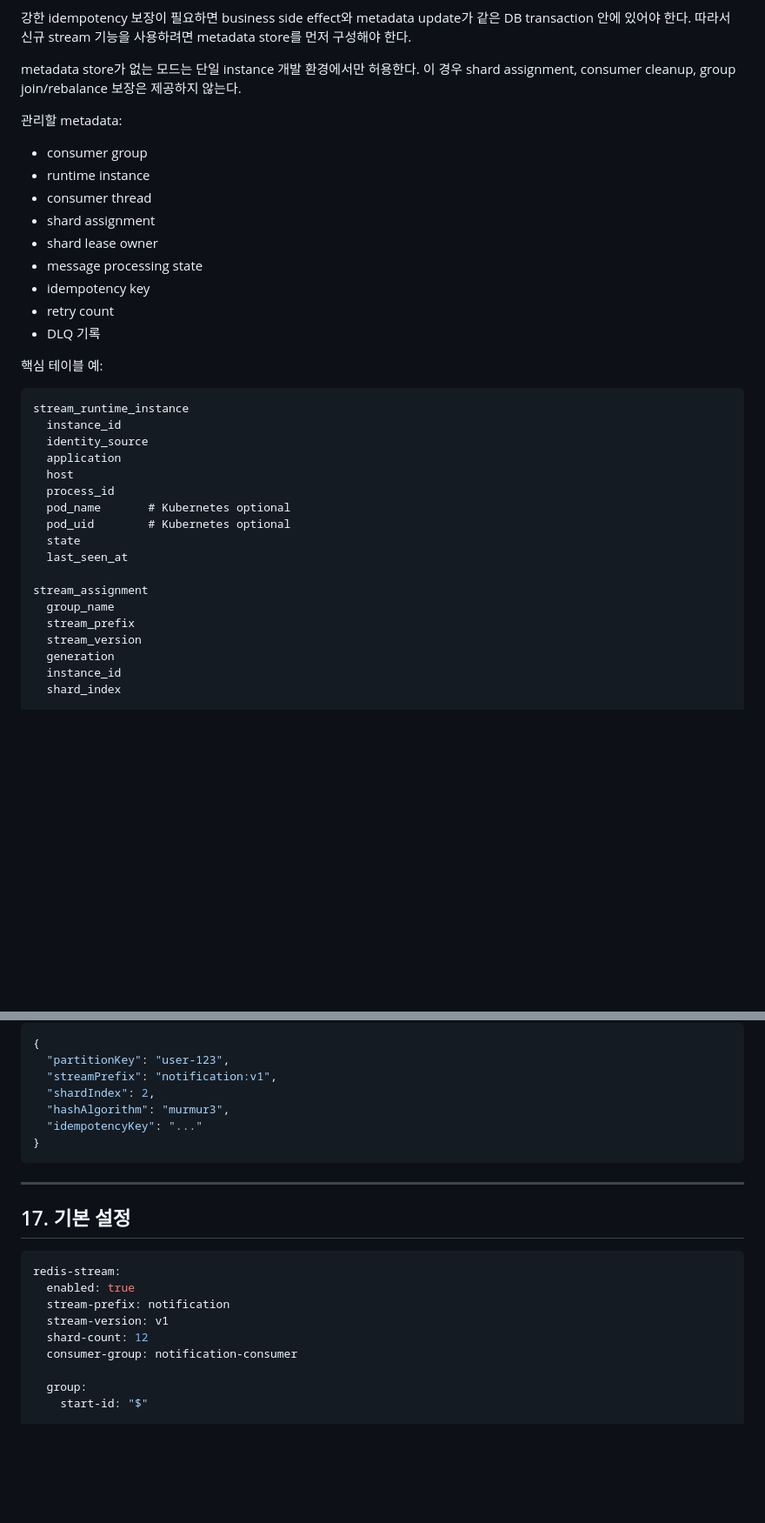
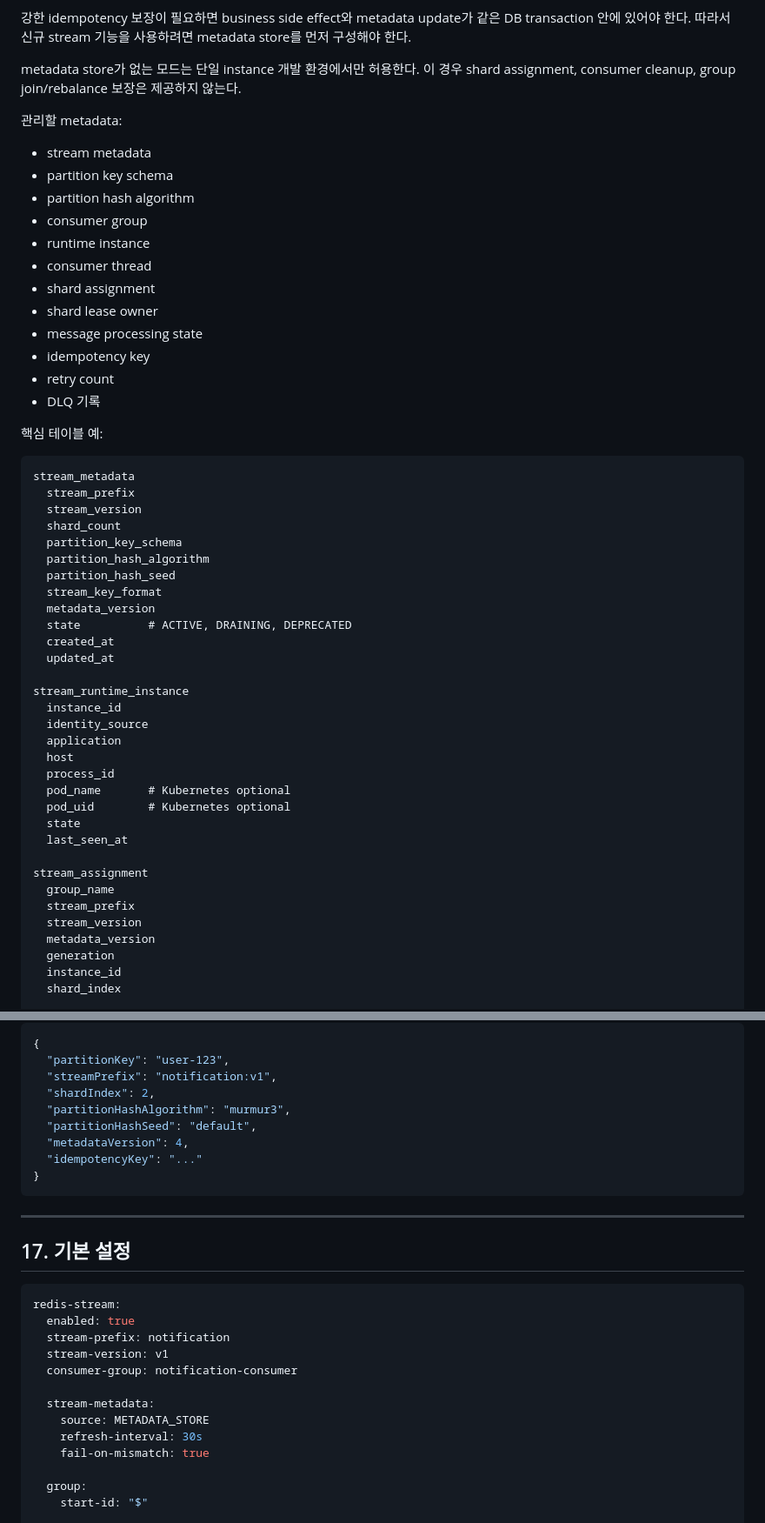
Before and after one commit to ghkdqhrbals/personal-module, a Markdown page: REDIS_STREAM_SHAR_PLANNING.md, 2 parts joined by grey strips. Shown at 87% size. Rendered like a GitHub page; blank space fills up the shorter version.

````diff
--- a/REDIS_STREAM_SHAR_PLANNING.md
+++ b/REDIS_STREAM_SHAR_PLANNING.md
@@ -341,6 +363,9 @@ metadata store가 없는 모드는 단일 instance 개발 환경에서만 허용
 
 관리할 metadata:
 
+* stream metadata
+* partition key schema
+* partition hash algorithm
 * consumer group
 * runtime instance
 * consumer thread
@@ -354,6 +379,19 @@ metadata store가 없는 모드는 단일 instance 개발 환경에서만 허용
 핵심 테이블 예:
 
 ```text
+stream_metadata
+  stream_prefix
+  stream_version
+  shard_count
+  partition_key_schema
+  partition_hash_algorithm
+  partition_hash_seed
+  stream_key_format
+  metadata_version
+  state          # ACTIVE, DRAINING, DEPRECATED
+  created_at
+  updated_at
+
 stream_runtime_instance
   instance_id
   identity_source
@@ -369,6 +407,7 @@ stream_assignment
   group_name
   stream_prefix
   stream_version
+  metadata_version
   generation
   instance_id
   shard_index
@@ -818,7 +861,9 @@ message에는 routing metadata를 넣는다.
   "partitionKey": "user-123",
   "streamPrefix": "notification:v1",
   "shardIndex": 2,
-  "hashAlgorithm": "murmur3",
+  "partitionHashAlgorithm": "murmur3",
+  "partitionHashSeed": "default",
+  "metadataVersion": 4,
   "idempotencyKey": "..."
 }
 ```
@@ -832,8 +877,12 @@ redis-stream:
   enabled: true
   stream-prefix: notification
   stream-version: v1
-  shard-count: 12
   consumer-group: notification-consumer
+
+  stream-metadata:
+    source: METADATA_STORE
+    refresh-interval: 30s
+    fail-on-mismatch: true
 
   group:
     start-id: "$"
````
Also changed, not shown: other parts of REDIS_STREAM_SHAR_PLANNING.md (+33 -5 lines).
